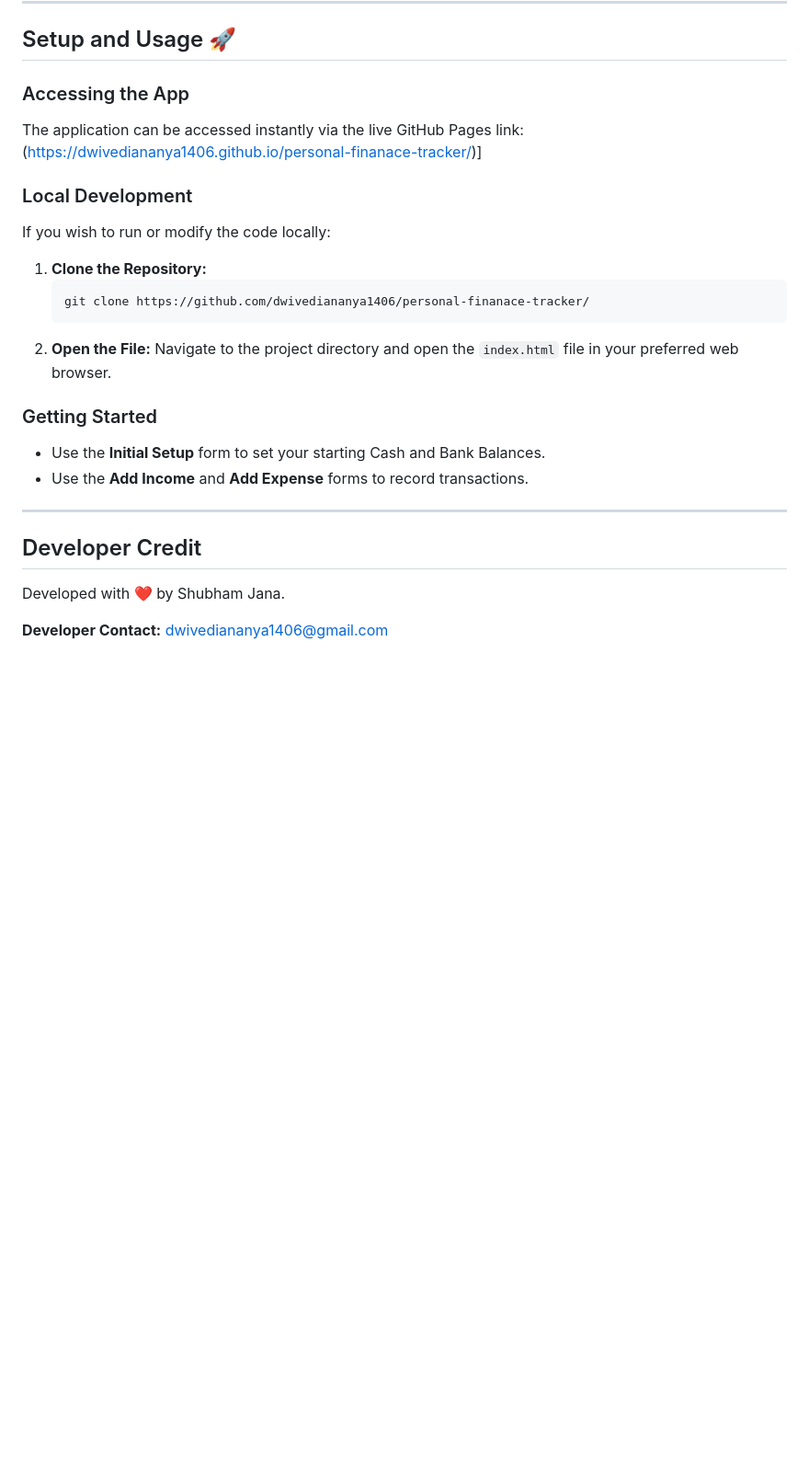
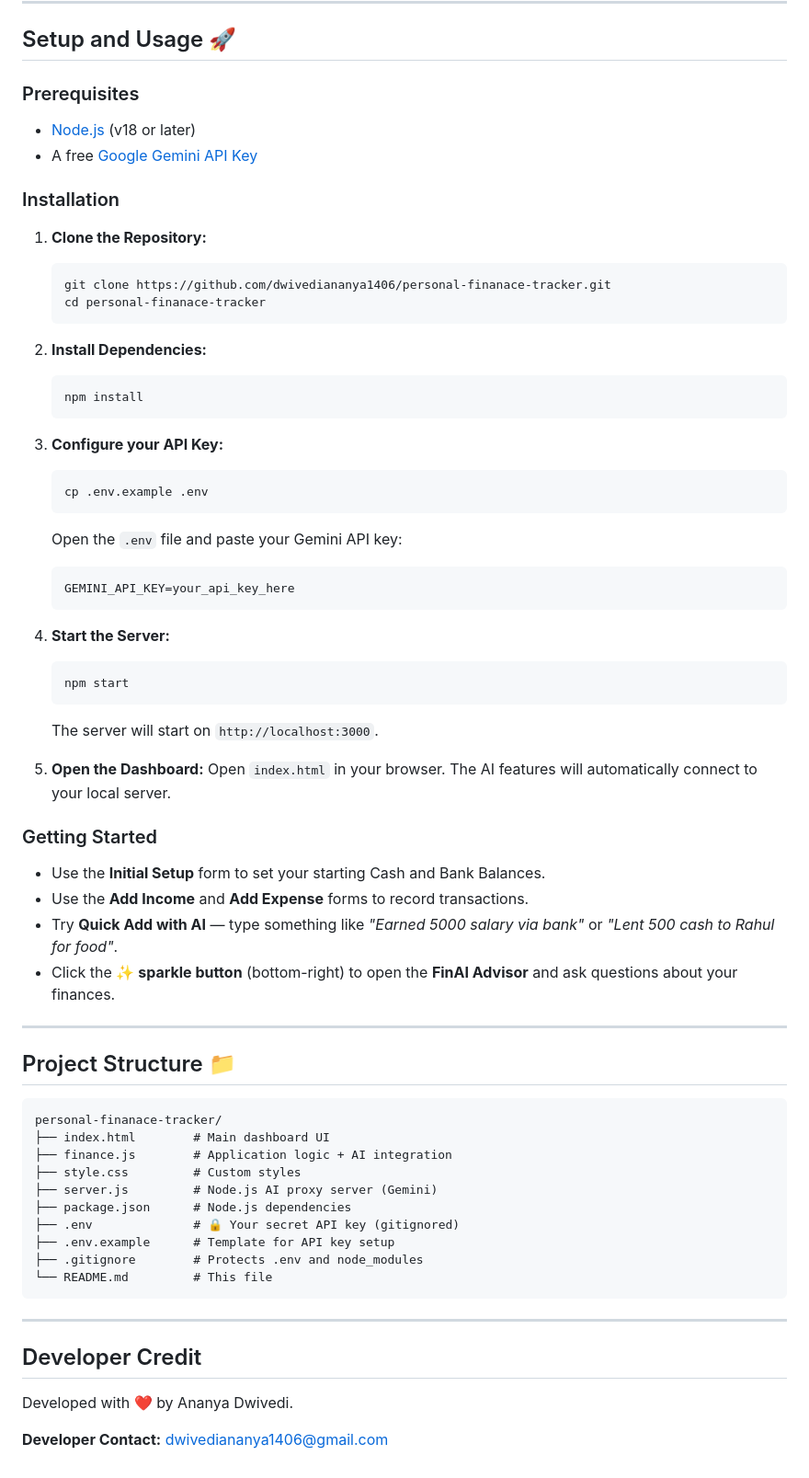
Before and after one commit to dwivediananya1406/personal-tracker, a Markdown page: README.md, the part around one of its changes. Shown at 92% size. Drawn GitHub-style; blank space fills up the shorter version.

````diff
--- a/README.md
+++ b/README.md
@@ -37,29 +64,69 @@ This is a clean, modern, and **privacy-focused** web application designed to hel
 
 ## Setup and Usage 🚀
 
-### Accessing the App
+### Prerequisites
 
-The application can be accessed instantly via the live GitHub Pages link: (https://dwivediananya1406.github.io/personal-finanace-tracker/)]
+- [Node.js](https://nodejs.org/) (v18 or later)
+- A free [Google Gemini API Key](https://aistudio.google.com/app/apikey)
 
-### Local Development
+### Installation
 
-If you wish to run or modify the code locally:
+1. **Clone the Repository:**
+   ```bash
+   git clone https://github.com/dwivediananya1406/personal-finanace-tracker.git
+   cd personal-finanace-tracker
+   ```
 
-1.  **Clone the Repository:**
-    ```bash
-    git clone https://github.com/dwivediananya1406/personal-finanace-tracker/
-    ```
-2.  **Open the File:**
-    Navigate to the project directory and open the `index.html` file in your preferred web browser.
+2. **Install Dependencies:**
+   ```bash
+   npm install
+   ```
+
+3. **Configure your API Key:**
+   ```bash
+   cp .env.example .env
+   ```
+   Open the `.env` file and paste your Gemini API key:
+   ```
+   GEMINI_API_KEY=your_api_key_here
+   ```
+
+4. **Start the Server:**
+   ```bash
+   npm start
+   ```
+   The server will start on `http://localhost:3000`.
+
+5. **Open the Dashboard:**
+   Open `index.html` in your browser. The AI features will automatically connect to your local server.
 
 ### Getting Started
 
 * Use the **Initial Setup** form to set your starting Cash and Bank Balances.
 * Use the **Add Income** and **Add Expense** forms to record transactions.
+* Try **Quick Add with AI** — type something like *"Earned 5000 salary via bank"* or *"Lent 500 cash to Rahul for food"*.
+* Click the **✨ sparkle button** (bottom-right) to open the **FinAI Advisor** and ask questions about your finances.
+
+---
+
+## Project Structure 📁
+
+```
+personal-finanace-tracker/
+├── index.html        # Main dashboard UI
+├── finance.js        # Application logic + AI integration
+├── style.css         # Custom styles
+├── server.js         # Node.js AI proxy server (Gemini)
+├── package.json      # Node.js dependencies
+├── .env              # 🔒 Your secret API key (gitignored)
+├── .env.example      # Template for API key setup
+├── .gitignore        # Protects .env and node_modules
+└── README.md         # This file
+```
 
 ---
 
 ## Developer Credit
 
-Developed with ❤️ by Shubham Jana.
+Developed with ❤️ by Ananya Dwivedi.
 
````
Also changed, not shown: other parts of README.md (+37 -10 lines).
